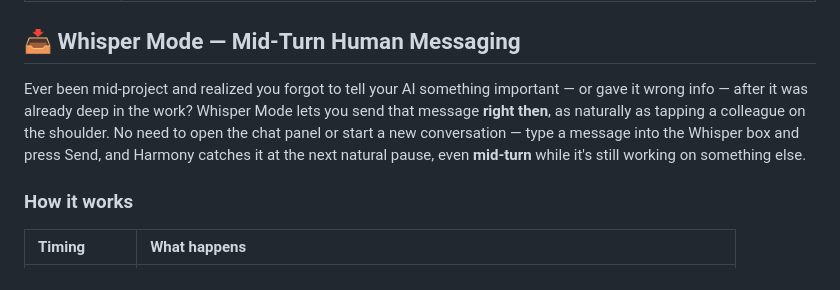
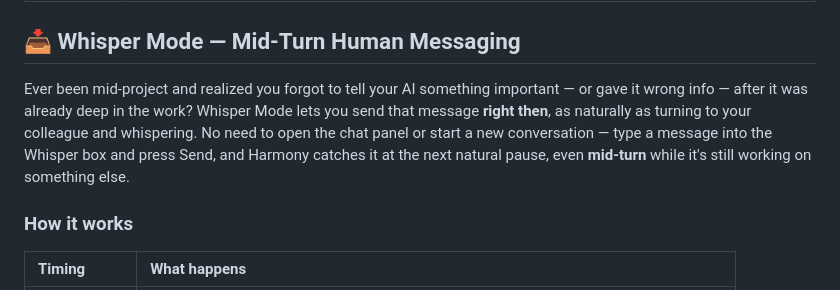
Before and after one commit to eternalharmonyai/the-harmony-extension, a Markdown page: README.md, the part around the change. Drawn GitHub-style.

Commit message:
refactor: refine CareBloom reflection prompts, provider-ordering comment, and Whisper Mode intro

```diff
--- a/README.md
+++ b/README.md
@@ -300,7 +300,7 @@ CareBloom is Harmony's built-in learning system that tracks tool usage patterns
 
 ## 📥 Whisper Mode — Mid-Turn Human Messaging
 
-Ever been mid-project and realized you forgot to tell your AI something important — or gave it wrong info — after it was already deep in the work? Whisper Mode lets you send that message **right then**, as naturally as tapping a colleague on the shoulder. No need to open the chat panel or start a new conversation — type a message into the Whisper box and press Send, and Harmony catches it at the next natural pause, even **mid-turn** while it's still working on something else.
+Ever been mid-project and realized you forgot to tell your AI something important — or gave it wrong info — after it was already deep in the work? Whisper Mode lets you send that message **right then**, as naturally as turning to your colleague and whispering. No need to open the chat panel or start a new conversation — type a message into the Whisper box and press Send, and Harmony catches it at the next natural pause, even **mid-turn** while it's still working on something else.
 
 ### How it works
 
```
Also changed, not shown: README.zh-CN.md (+1 -1 lines).
